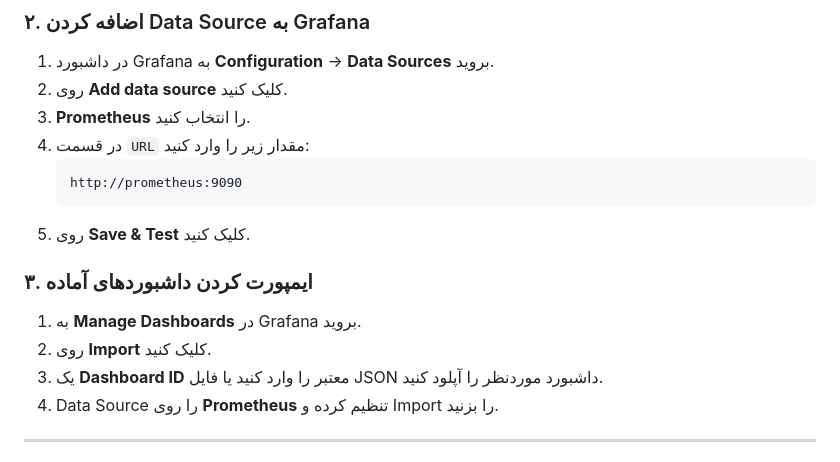
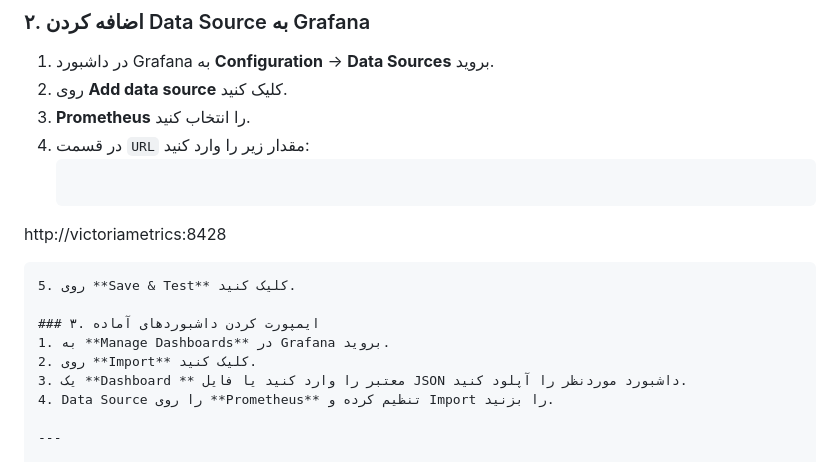
Before and after one commit to arash-zare/blucoffee, a Markdown page: README.md, the part around the change printed below. Rendered like a GitHub page.

````diff
--- a/README.md
+++ b/README.md
@@ -82,14 +85,14 @@ http://localhost:3000
 3. **Prometheus** را انتخاب کنید.
 4. در قسمت `URL` مقدار زیر را وارد کنید:
    ```
-   http://prometheus:9090
+http://victoriametrics:8428
    ```
 5. روی **Save & Test** کلیک کنید.
 
 ### ۳. ایمپورت کردن داشبوردهای آماده
 1. به **Manage Dashboards** در Grafana بروید.
 2. روی **Import** کلیک کنید.
-3. یک **Dashboard ID** معتبر را وارد کنید یا فایل JSON داشبورد موردنظر را آپلود کنید.
+3. یک **Dashboard ** معتبر را وارد کنید یا فایل JSON داشبورد موردنظر را آپلود کنید.
 4. Data Source را روی **Prometheus** تنظیم کرده و Import را بزنید.
 
 ---
````
Also changed, not shown: other parts of README.md (+3 -0 lines).
